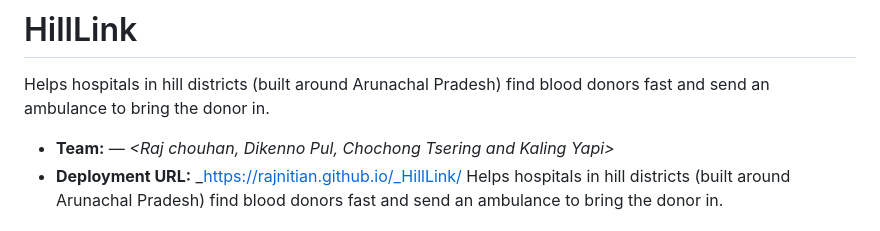
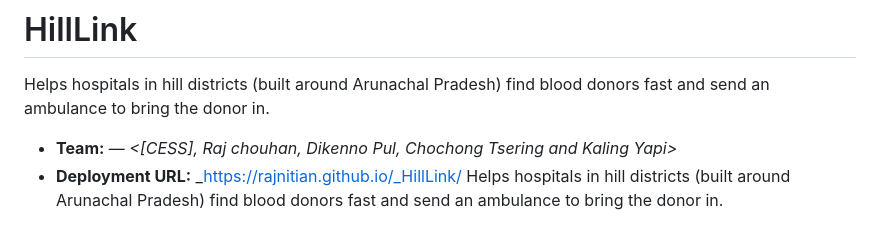
Before and after one commit to rajnitian/_HillLink, a Markdown page: README.md, the part around the change. Rendered like a GitHub page.

```diff
--- a/README.md
+++ b/README.md
@@ -2,7 +2,7 @@
 
 Helps hospitals in hill districts (built around Arunachal Pradesh) find blood donors fast and send an ambulance to bring the donor in.
 
-- **Team:** _<CESS>_ — _<Raj chouhan, Dikenno Pul, Chochong Tsering and Kaling Yapi>_
+- **Team:** _<CESS>_ — _<[CESS], Raj chouhan, Dikenno Pul, Chochong Tsering and Kaling Yapi>_
 - **Deployment URL:** _<https://rajnitian.github.io/_HillLink/>
 Helps hospitals in hill districts (built around Arunachal Pradesh) find blood donors fast and send an ambulance to bring the donor in.
 
```
